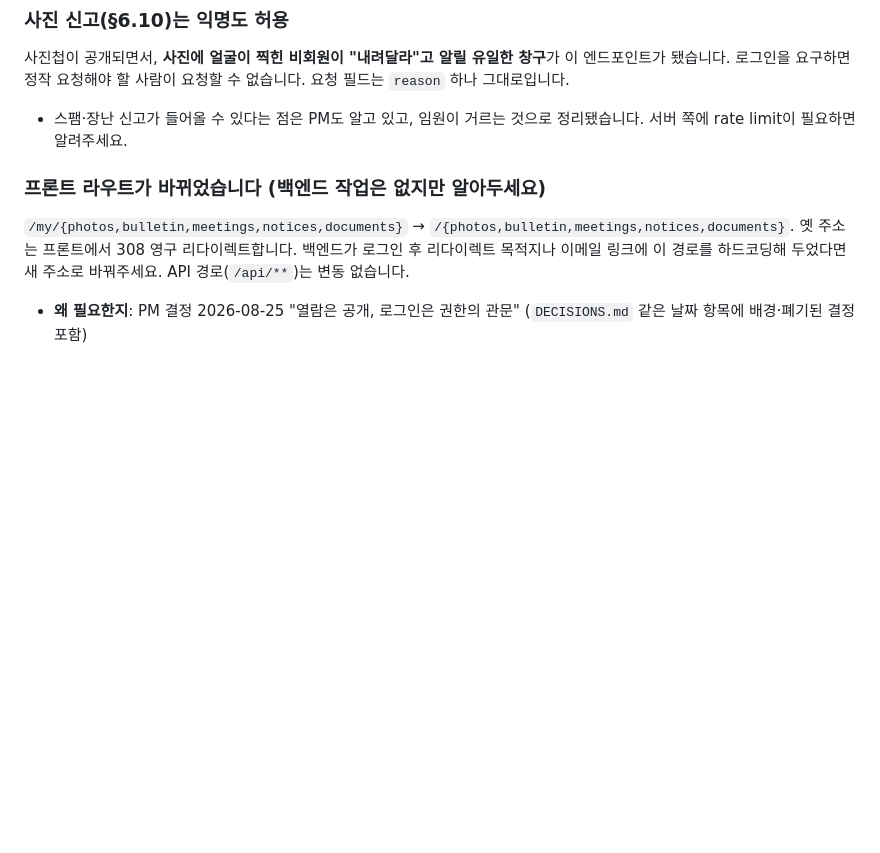
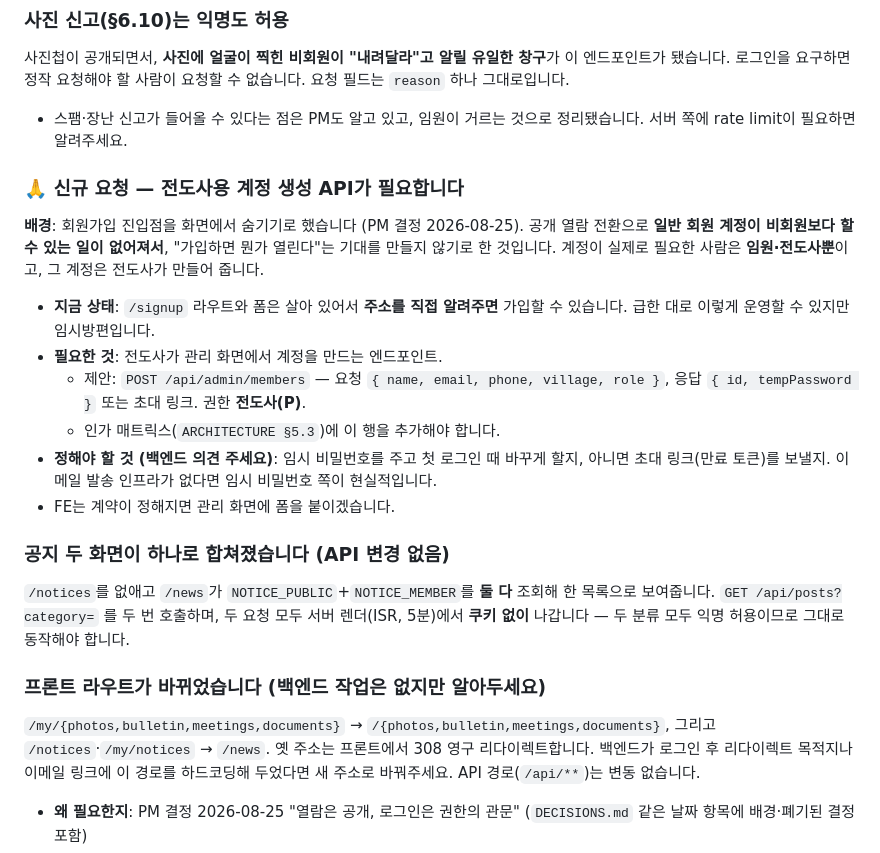
Before and after one commit to gbw11/light-homepage, a Markdown page: docs/BACKEND_HANDOFF.md, the part around the change. GitHub-like rendering; blank space fills up the shorter version.

```diff
--- a/docs/BACKEND_HANDOFF.md
+++ b/docs/BACKEND_HANDOFF.md
@@ -99,9 +99,35 @@
 - 스팸·장난 신고가 들어올 수 있다는 점은 PM도 알고 있고, 임원이 거르는 것으로
   정리됐습니다. 서버 쪽에 rate limit이 필요하면 알려주세요.
 
+### 🙏 신규 요청 — 전도사용 **계정 생성** API가 필요합니다
+
+**배경**: 회원가입 진입점을 화면에서 숨기기로 했습니다 (PM 결정 2026-08-25).
+공개 열람 전환으로 **일반 회원 계정이 비회원보다 할 수 있는 일이 없어져서**,
+"가입하면 뭔가 열린다"는 기대를 만들지 않기로 한 것입니다. 계정이 실제로
+필요한 사람은 **임원·전도사뿐**이고, 그 계정은 전도사가 만들어 줍니다.
+
+- **지금 상태**: `/signup` 라우트와 폼은 살아 있어서 **주소를 직접 알려주면**
+  가입할 수 있습니다. 급한 대로 이렇게 운영할 수 있지만 임시방편입니다.
+- **필요한 것**: 전도사가 관리 화면에서 계정을 만드는 엔드포인트.
+  - 제안: `POST /api/admin/members` — 요청 `{ name, email, phone, village, role }`,
+    응답 `{ id, tempPassword }` 또는 초대 링크. 권한 **전도사(P)**.
+  - 인가 매트릭스(`ARCHITECTURE §5.3`)에 이 행을 추가해야 합니다.
+- **정해야 할 것 (백엔드 의견 주세요)**: 임시 비밀번호를 주고 첫 로그인 때
+  바꾸게 할지, 아니면 초대 링크(만료 토큰)를 보낼지. 이메일 발송 인프라가
+  없다면 임시 비밀번호 쪽이 현실적입니다.
+- FE는 계약이 정해지면 관리 화면에 폼을 붙이겠습니다.
+
+### 공지 두 화면이 하나로 합쳐졌습니다 (API 변경 없음)
+
+`/notices`를 없애고 `/news`가 `NOTICE_PUBLIC`+`NOTICE_MEMBER`를 **둘 다**
+조회해 한 목록으로 보여줍니다. `GET /api/posts?category=` 를 두 번 호출하며,
+두 요청 모두 서버 렌더(ISR, 5분)에서 **쿠키 없이** 나갑니다 — 두 분류 모두
+익명 허용이므로 그대로 동작해야 합니다.
+
 ### 프론트 라우트가 바뀌었습니다 (백엔드 작업은 없지만 알아두세요)
 
-`/my/{photos,bulletin,meetings,notices,documents}` → `/{photos,bulletin,meetings,notices,documents}`.
+`/my/{photos,bulletin,meetings,documents}` → `/{photos,bulletin,meetings,documents}`,
+그리고 `/notices`·`/my/notices` → `/news`.
 옛 주소는 프론트에서 308 영구 리다이렉트합니다. 백엔드가 로그인 후 리다이렉트
 목적지나 이메일 링크에 이 경로를 하드코딩해 두었다면 새 주소로 바꿔주세요.
 API 경로(`/api/**`)는 변동 없습니다.
```
Also changed, not shown: docs/DECISIONS.md (+24 -3 lines).
